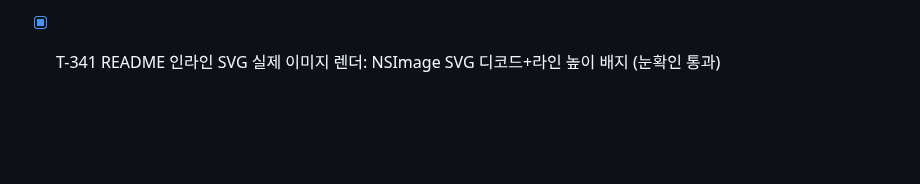
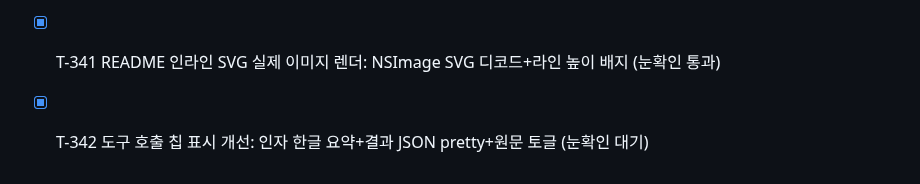
Before and after one commit to BoraSarang/LiteRT-LM-Studio, a Markdown page: docs/TODO.md, the part around the change. Rendered like a GitHub page; blank space fills up the shorter version.

```diff
--- a/docs/TODO.md
+++ b/docs/TODO.md
@@ -333,3 +333,4 @@
 * [x] T-339 윈도우 위치 점프 근본 수정: AppDelegate 표시 전 복원+WindowAccessor 제거 (눈확인 통과)
 * [x] T-340 실행 시 옛 모델 기본값 제거: 저장된 선택값 시드+폴백 빈 값 (눈확인 통과)
 * [x] T-341 README 인라인 SVG 실제 이미지 렌더: NSImage SVG 디코드+라인 높이 배지 (눈확인 통과)
+* [x] T-342 도구 호출 칩 표시 개선: 인자 한글 요약+결과 JSON pretty+원문 토글 (눈확인 대기)
```
Also changed, not shown: docs/CHANGELOG.md (+7 -0 lines).
